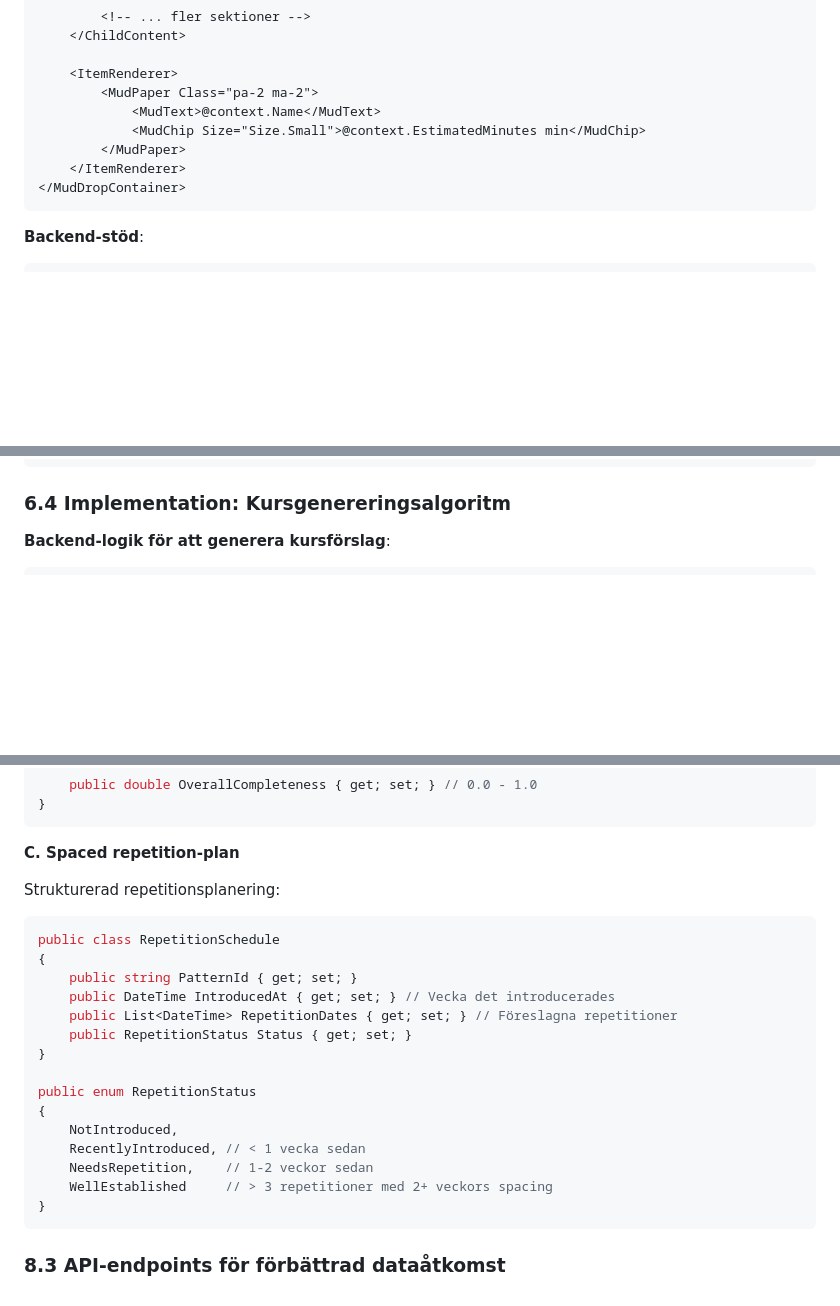
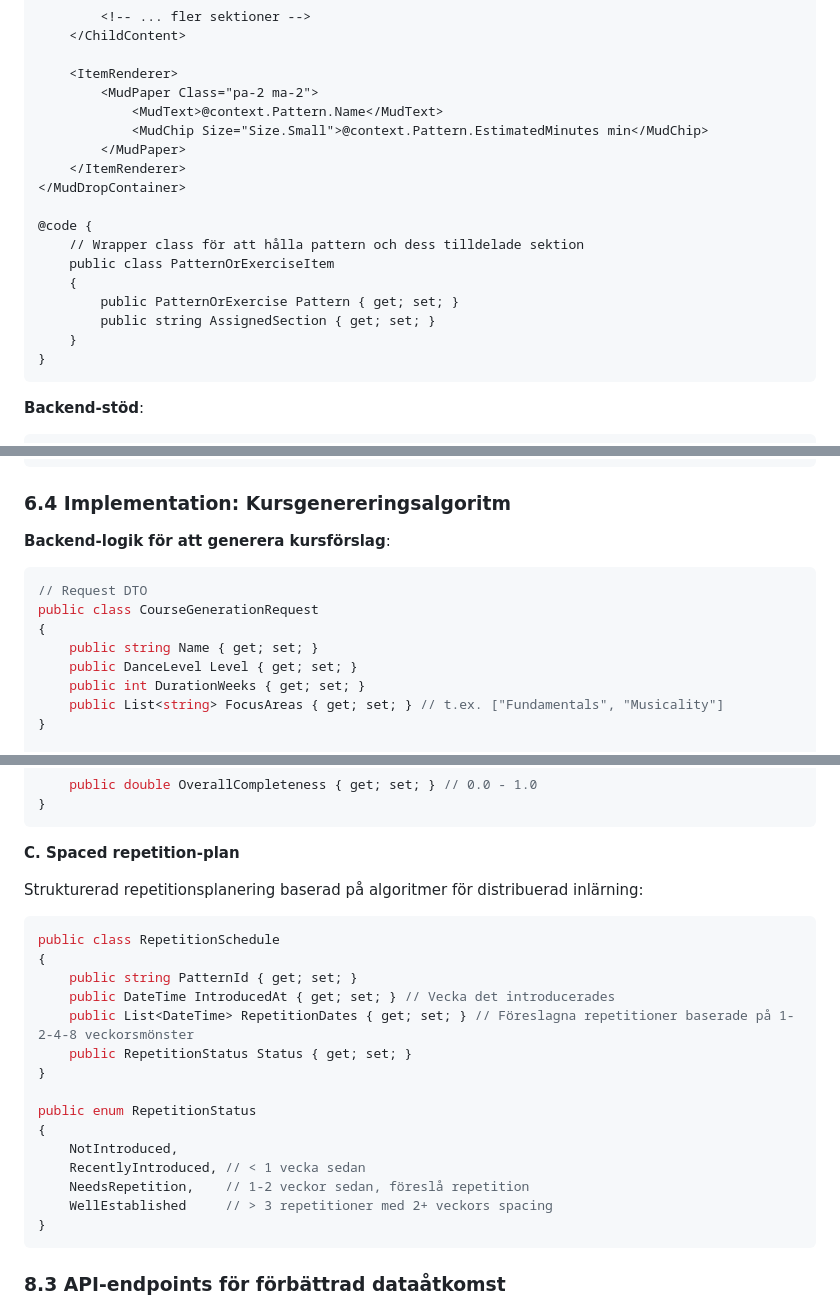
Before and after one commit to pownas/DanceCourseCreator, a Markdown page: docs/Analys-Danskursflode.md, 3 parts joined by grey strips. Rendered like a GitHub page; blank space fills up the shorter version.

Commit message:
Fix code review issues in analysis document
Co-authored-by: pownas <47676607+pownas@users.noreply.github.com>

````diff
--- a/docs/Analys-Danskursflode.md
+++ b/docs/Analys-Danskursflode.md
@@ -402,11 +402,20 @@ Mall: "Standard 75-min Beginner Lesson"
 
     <ItemRenderer>
         <MudPaper Class="pa-2 ma-2">
-            <MudText>@context.Name</MudText>
-            <MudChip Size="Size.Small">@context.EstimatedMinutes min</MudChip>
+            <MudText>@context.Pattern.Name</MudText>
+            <MudChip Size="Size.Small">@context.Pattern.EstimatedMinutes min</MudChip>
         </MudPaper>
     </ItemRenderer>
 </MudDropContainer>
+
+@code {
+    // Wrapper class för att hålla pattern och dess tilldelade sektion
+    public class PatternOrExerciseItem
+    {
+        public PatternOrExercise Pattern { get; set; }
+        public string AssignedSection { get; set; }
+    }
+}
 ```
 
 **Backend-stöd**:
@@ -554,6 +563,15 @@ Steg 5: Spara och exportera
 
 **Backend-logik för att generera kursförslag**:
 ```csharp
+// Request DTO
+public class CourseGenerationRequest
+{
+    public string Name { get; set; }
+    public DanceLevel Level { get; set; }
+    public int DurationWeeks { get; set; }
+    public List<string> FocusAreas { get; set; } // t.ex. ["Fundamentals", "Musicality"]
+}
+
 public class CourseGenerator
 {
     public Course GenerateCourse(CourseGenerationRequest request)
@@ -749,13 +767,13 @@ public class CourseCoverageMetrics
 
 **C. Spaced repetition-plan**
 
-Strukturerad repetitionsplanering:
+Strukturerad repetitionsplanering baserad på algoritmer för distribuerad inlärning:
 ```csharp
 public class RepetitionSchedule
 {
     public string PatternId { get; set; }
     public DateTime IntroducedAt { get; set; } // Vecka det introducerades
-    public List<DateTime> RepetitionDates { get; set; } // Föreslagna repetitioner
+    public List<DateTime> RepetitionDates { get; set; } // Föreslagna repetitioner baserade på 1-2-4-8 veckorsmönster
     public RepetitionStatus Status { get; set; }
 }
 
@@ -763,7 +781,7 @@ public enum RepetitionStatus
 {
     NotIntroduced,
     RecentlyIntroduced, // < 1 vecka sedan
-    NeedsRepetition,    // 1-2 veckor sedan
+    NeedsRepetition,    // 1-2 veckor sedan, föreslå repetition
     WellEstablished     // > 3 repetitioner med 2+ veckors spacing
 }
 ```
````
Also changed, not shown: other parts of docs/Analys-Danskursflode.md (+5 -6 lines).
